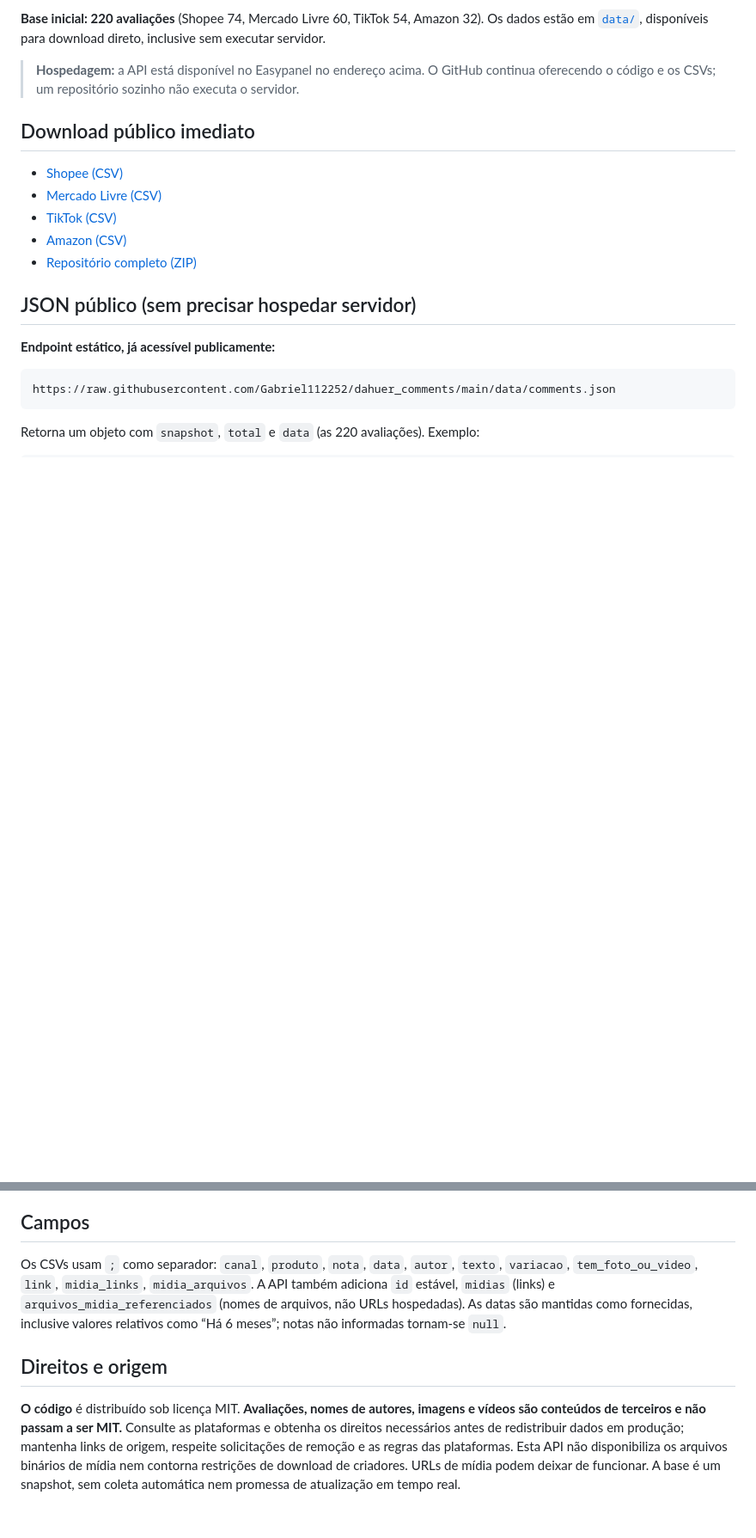
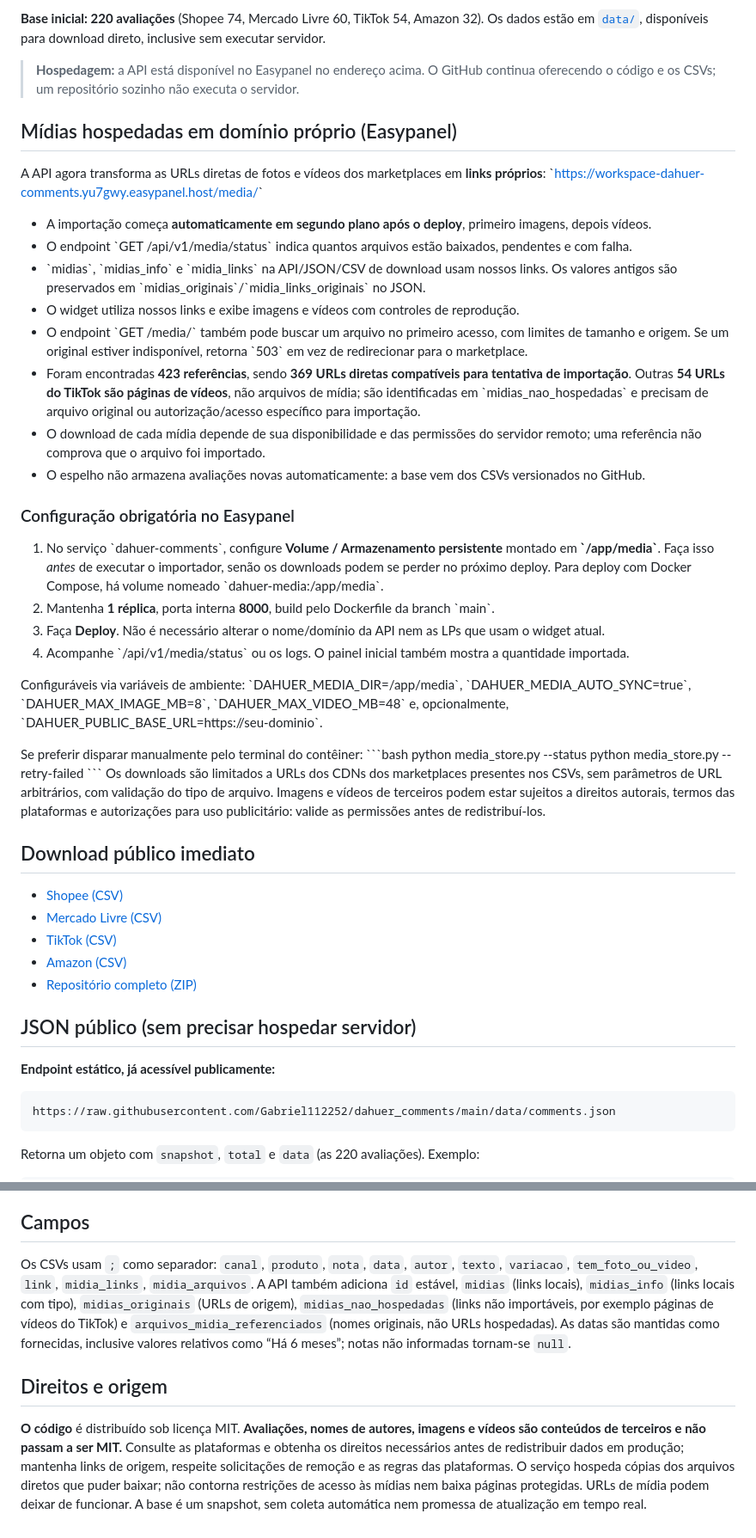
Before and after one commit to Gabriel112252/dahuer_comments, a Markdown page: README.md, 2 parts joined by grey strips. Shown at 86% size. Drawn GitHub-style; blank space fills up the shorter version.

Commit message:
docs: Easypanel volume, media import progress, local URLs and limitations

```diff
--- a/README.md
+++ b/README.md
@@ -17,6 +17,36 @@ API REST **pública, gratuita e somente leitura** para consultar e exportar aval
 **Base inicial: 220 avaliações** (Shopee 74, Mercado Livre 60, TikTok 54, Amazon 32). Os dados estão em [`data/`](data/), disponíveis para download direto, inclusive sem executar servidor.
 
 > **Hospedagem:** a API está disponível no Easypanel no endereço acima. O GitHub continua oferecendo o código e os CSVs; um repositório sozinho não executa o servidor.
+
+## Mídias hospedadas em domínio próprio (Easypanel)
+
+A API agora transforma as URLs diretas de fotos e vídeos dos marketplaces em **links próprios**:
+\`https://workspace-dahuer-comments.yu7gwy.easypanel.host/media/<id>\`
+
+- A importação começa **automaticamente em segundo plano após o deploy**, primeiro imagens, depois vídeos.
+- O endpoint \`GET /api/v1/media/status\` indica quantos arquivos estão baixados, pendentes e com falha.
+- \`midias\`, \`midias_info\` e \`midia_links\` na API/JSON/CSV de download usam nossos links. Os valores antigos são preservados em \`midias_originais\`/\`midia_links_originais\` no JSON.
+- O widget utiliza nossos links e exibe imagens e vídeos com controles de reprodução.
+- O endpoint \`GET /media/<id>\` também pode buscar um arquivo no primeiro acesso, com limites de tamanho e origem. Se um original estiver indisponível, retorna \`503\` em vez de redirecionar para o marketplace.
+- Foram encontradas **423 referências**, sendo **369 URLs diretas compatíveis para tentativa de importação**. Outras **54 URLs do TikTok são páginas de vídeos**, não arquivos de mídia; são identificadas em \`midias_nao_hospedadas\` e precisam de arquivo original ou autorização/acesso específico para importação.
+- O download de cada mídia depende de sua disponibilidade e das permissões do servidor remoto; uma referência não comprova que o arquivo foi importado.
+- O espelho não armazena avaliações novas automaticamente: a base vem dos CSVs versionados no GitHub.
+
+### Configuração obrigatória no Easypanel
+
+1. No serviço \`dahuer-comments\`, configure **Volume / Armazenamento persistente** montado em **\`/app/media\`**. Faça isso *antes* de executar o importador, senão os downloads podem se perder no próximo deploy. Para deploy com Docker Compose, há volume nomeado \`dahuer-media:/app/media\`.
+2. Mantenha **1 réplica**, porta interna **8000**, build pelo Dockerfile da branch \`main\`.
+3. Faça **Deploy**. Não é necessário alterar o nome/domínio da API nem as LPs que usam o widget atual.
+4. Acompanhe \`/api/v1/media/status\` ou os logs. O painel inicial também mostra a quantidade importada.
+
+Configuráveis via variáveis de ambiente: \`DAHUER_MEDIA_DIR=/app/media\`, \`DAHUER_MEDIA_AUTO_SYNC=true\`, \`DAHUER_MAX_IMAGE_MB=8\`, \`DAHUER_MAX_VIDEO_MB=48\` e, opcionalmente, \`DAHUER_PUBLIC_BASE_URL=https://seu-dominio\`.
+
+Se preferir disparar manualmente pelo terminal do contêiner:
+\`\`\`bash
+python media_store.py --status
+python media_store.py --retry-failed
+\`\`\`
+Os downloads são limitados a URLs dos CDNs dos marketplaces presentes nos CSVs, sem parâmetros de URL arbitrários, com validação do tipo de arquivo. Imagens e vídeos de terceiros podem estar sujeitos a direitos autorais, termos das plataformas e autorizações para uso publicitário: valide as permissões antes de redistribuí-los.
 
 ## Download público imediato
 
@@ -94,8 +126,8 @@ O projeto expõe a porta `8000`. Em qualquer hospedagem compatível com Docker,
 
 ## Campos
 
-Os CSVs usam `;` como separador: `canal`, `produto`, `nota`, `data`, `autor`, `texto`, `variacao`, `tem_foto_ou_video`, `link`, `midia_links`, `midia_arquivos`. A API também adiciona `id` estável, `midias` (links) e `arquivos_midia_referenciados` (nomes de arquivos, não URLs hospedadas). As datas são mantidas como fornecidas, inclusive valores relativos como “Há 6 meses”; notas não informadas tornam-se `null`.
+Os CSVs usam `;` como separador: `canal`, `produto`, `nota`, `data`, `autor`, `texto`, `variacao`, `tem_foto_ou_video`, `link`, `midia_links`, `midia_arquivos`. A API também adiciona `id` estável, `midias` (links locais), `midias_info` (links locais com tipo), `midias_originais` (URLs de origem), `midias_nao_hospedadas` (links não importáveis, por exemplo páginas de vídeos do TikTok) e `arquivos_midia_referenciados` (nomes originais, não URLs hospedadas). As datas são mantidas como fornecidas, inclusive valores relativos como “Há 6 meses”; notas não informadas tornam-se `null`.
 
 ## Direitos e origem
 
-**O código** é distribuído sob licença MIT. **Avaliações, nomes de autores, imagens e vídeos são conteúdos de terceiros e não passam a ser MIT.** Consulte as plataformas e obtenha os direitos necessários antes de redistribuir dados em produção; mantenha links de origem, respeite solicitações de remoção e as regras das plataformas. Esta API não disponibiliza os arquivos binários de mídia nem contorna restrições de download de criadores. URLs de mídia podem deixar de funcionar. A base é um snapshot, sem coleta automática nem promessa de atualização em tempo real.
+**O código** é distribuído sob licença MIT. **Avaliações, nomes de autores, imagens e vídeos são conteúdos de terceiros e não passam a ser MIT.** Consulte as plataformas e obtenha os direitos necessários antes de redistribuir dados em produção; mantenha links de origem, respeite solicitações de remoção e as regras das plataformas. O serviço hospeda cópias dos arquivos diretos que puder baixar; não contorna restrições de acesso às mídias nem baixa páginas protegidas. URLs de mídia podem deixar de funcionar. A base é um snapshot, sem coleta automática nem promessa de atualização em tempo real.
```
Also changed, not shown: other parts of README.md (+2 -0 lines).
